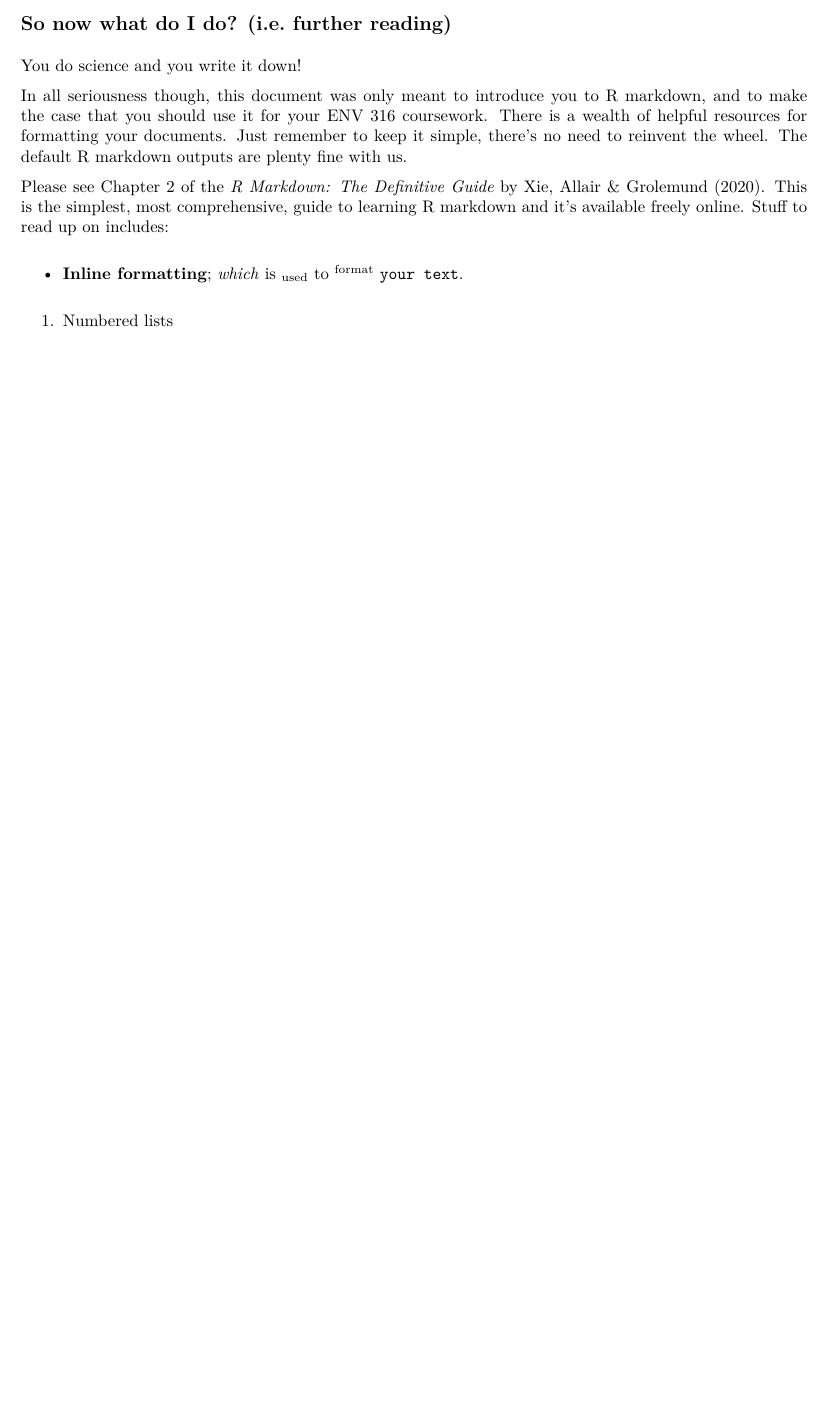
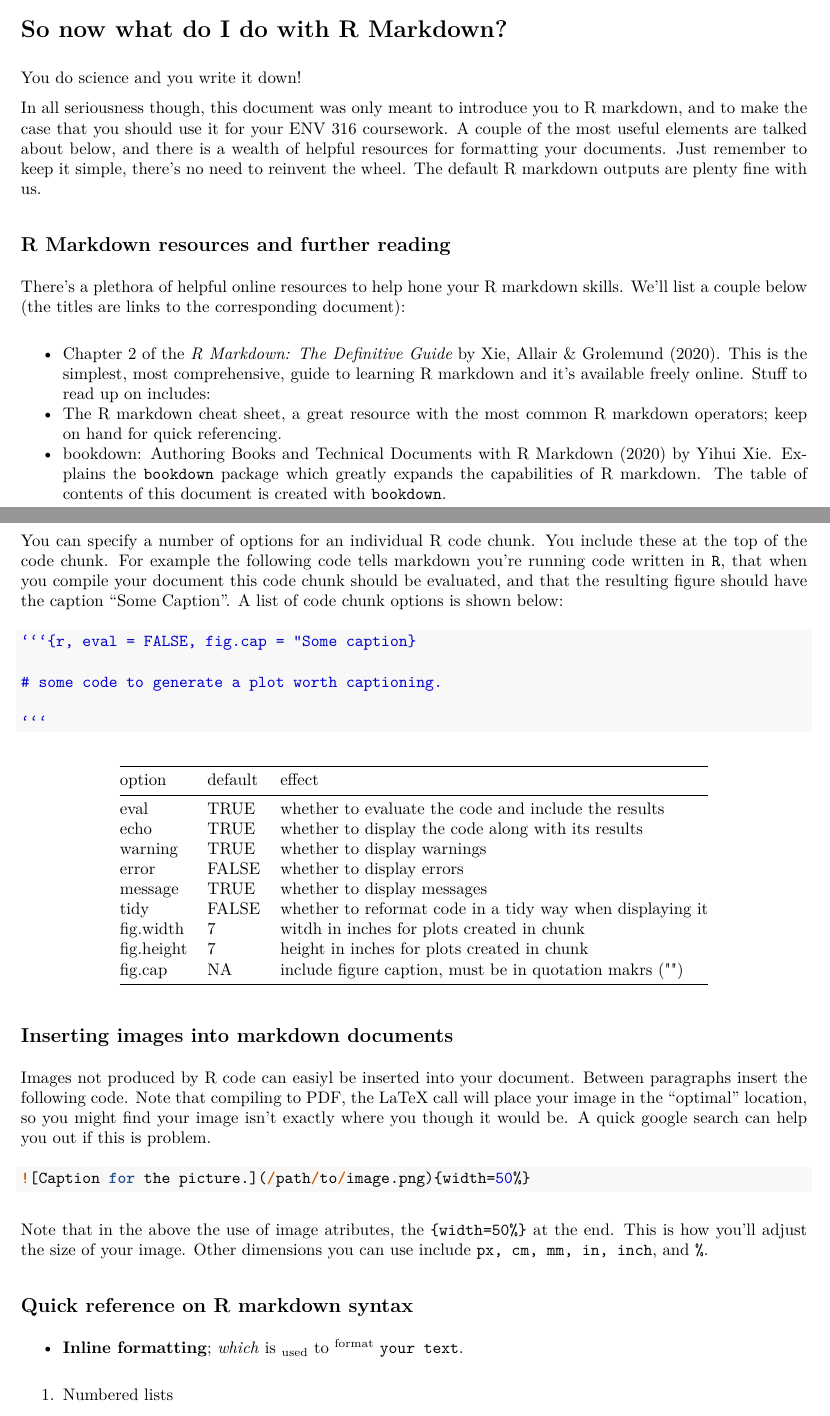
Before and after one commit to DavidRossHall/ENV316_FA2020, an R Markdown document (rMarkdownTutorial.Rmd): part of page 5 of 5 before the commit and two parts of pages 5 and 6 of 7 after it, the two joined at a grey line, cut so that both start at the same text, the shorter picture padded with empty space. The pictures show the output file rMarkdownTutorial.pdf that the author committed with the source.

Commit message:
Expanded section on stuff to do in markdown (i.e. syntex, images, code chunk options).

`````diff
--- a/rMarkdownTutorial.Rmd
+++ b/rMarkdownTutorial.Rmd
@@ -116,15 +126,56 @@ To knit (or compile) your R markdown script, simply click the  *knit* button in
 
 If you want to test how your code chunks will run, R Studio shows a little green 'play button' on the top right of every code chunk. this is the 'run current chunk' button, and clicking it will run your code chunk and output whatever it would in the final R markdown document. This is a great way to tweak figures and codes as it avoids the need to compile the entire document to check if you managed to change the lines from 'black' to 'blue' in your plot.
 
-\newpage
-
-## So now what do I do? (i.e. further reading)
+# So now what do I do with R Markdown?
 
 You do science and you write it down!
 
-In all seriousness though, this document was only meant to introduce you to R markdown, and to make the case that you should use it for your ENV 316 coursework. There is a wealth of helpful resources for formatting your documents. Just remember to keep it simple, there's no need to reinvent the wheel. The default R markdown outputs are plenty fine with us.
+In all seriousness though, this document was only meant to introduce you to R markdown, and to make the case that you should use it for your ENV 316 coursework. A couple of the most useful elements are talked about below, and there is a wealth of helpful resources for formatting your documents. Just remember to keep it simple, there's no need to reinvent the wheel. The default R markdown outputs are plenty fine with us.
 
-Please see [Chapter 2](https://bookdown.org/yihui/rmarkdown/basics.html) of the *[R Markdown: The Definitive Guide](https://bookdown.org/yihui/rmarkdown/)* by Xie, Allair & Grolemund (2020). This is the simplest, most comprehensive, guide to learning R markdown and it's available freely online. Stuff to read up on includes:
+## R Markdown resources and further reading
+
+There's a plethora of helpful online resources to help hone your R markdown skills. We'll list a couple below (the titles are links to the corresponding document):
+
+- [Chapter 2](https://bookdown.org/yihui/rmarkdown/basics.html) of the *[R Markdown: The Definitive Guide](https://bookdown.org/yihui/rmarkdown/)* by Xie, Allair & Grolemund (2020). This is the simplest, most comprehensive, guide to learning R markdown and it's available freely online. Stuff to read up on includes:
+- [The R markdown cheat sheet](https://rstudio.com/wp-content/uploads/2015/02/rmarkdown-cheatsheet.pdf), a great resource with the most common R markdown operators; keep on hand for quick referencing.
+- [bookdown: Authoring Books and Technical Documents with R Markdown](https://bookdown.org/yihui/bookdown/) (2020) by Yihui Xie. Explains the `bookdown` package which greatly expands the capabilities of R markdown. The table of contents of this document is created with `bookdown`.
+
+## R code chunk options
+
+You can specify a number of options for an individual R code chunk. You include these at the top of the code chunk. For example the following code tells markdown you're running code written in `R`, that when you compile your document this code chunk should be evaluated, and that the resulting figure should have the caption "Some Caption". A list of code chunk options is shown below:
+
+````markdown
+`r ''````{r, eval = FALSE, fig.cap = "Some caption}
+
+# some code to generate a plot worth captioning.
+
+```
+````
+
+option | default | effect
+-------|---------|--------
+eval | TRUE | whether to evaluate the code and include the results
+echo | TRUE | whether to display the code along with its results
+warning | TRUE | whether to display warnings
+error | FALSE | whether to display errors
+message | TRUE | whether to display messages
+tidy | FALSE | whether to reformat code in a tidy way when displaying it
+fig.width | 7 | witdh in inches for plots created in chunk
+fig.height | 7 | height in inches for plots created in chunk
+fig.cap | NA | include figure caption, must be in quotation makrs ("")
+
+
+## Inserting images into markdown documents
+
+Images not produced by R code can easiyl be inserted into your document. Between paragraphs insert the following code. Note that compiling to PDF, the LaTeX call will place your image in the "optimal" location, so you might find your image isn't exactly where you though it would be. A quick google search can help you out if this is problem.
+
+```{r, eval = FALSE}
+![Caption for the picture.](/path/to/image.png){width=50%}
+````
+
+Note that in the above the use of image atributes, the `{width=50%}` at the end. This is how you'll adjust the size of your image. Other dimensions you can use include `px, cm, mm, in, inch`, and `%`.
+
+## Quick reference on R markdown syntax
 
 - **Inline formatting**; *which* is ~used~ to ^format^ `your text`.
 1. Numbered lists
`````
Also changed, not shown: rMarkdownTutorial.pdf, rMarkdownTutorial.Rmd (38 more changed lines).
